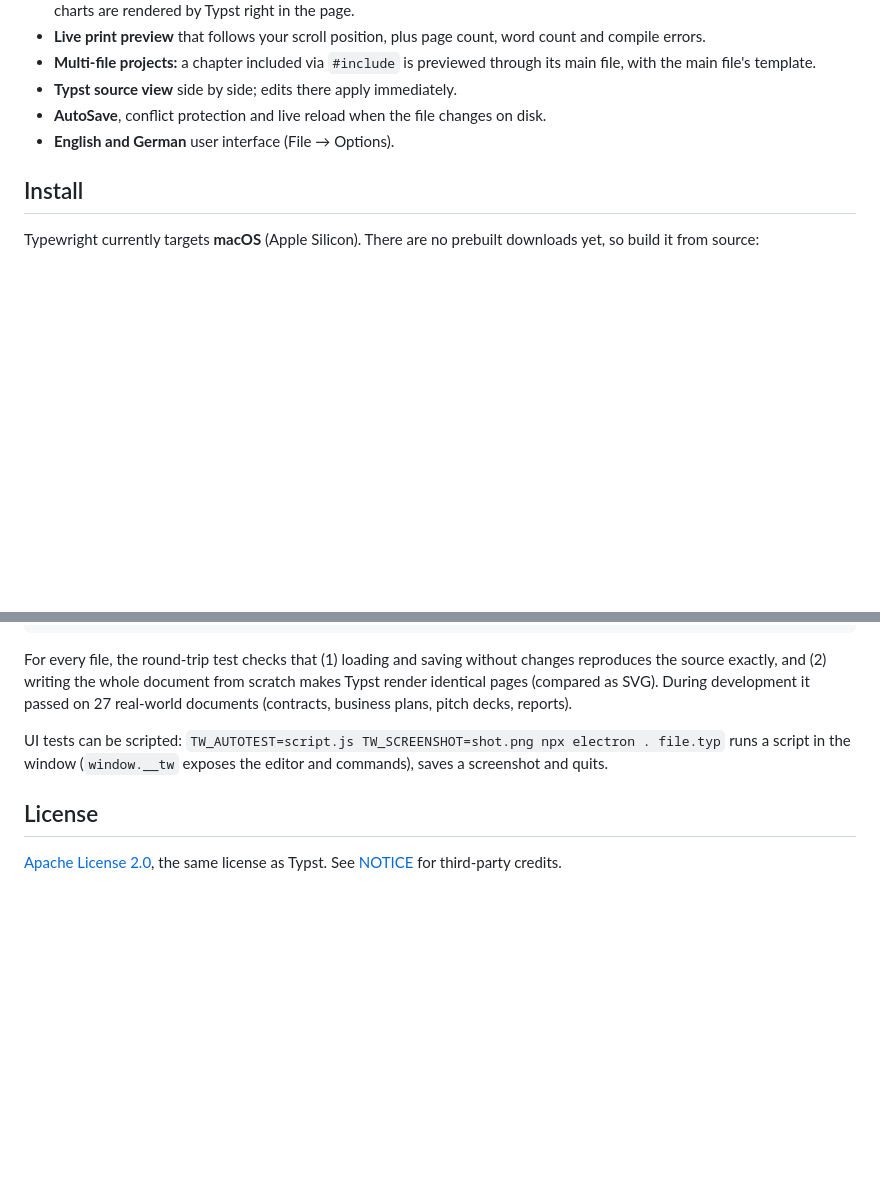
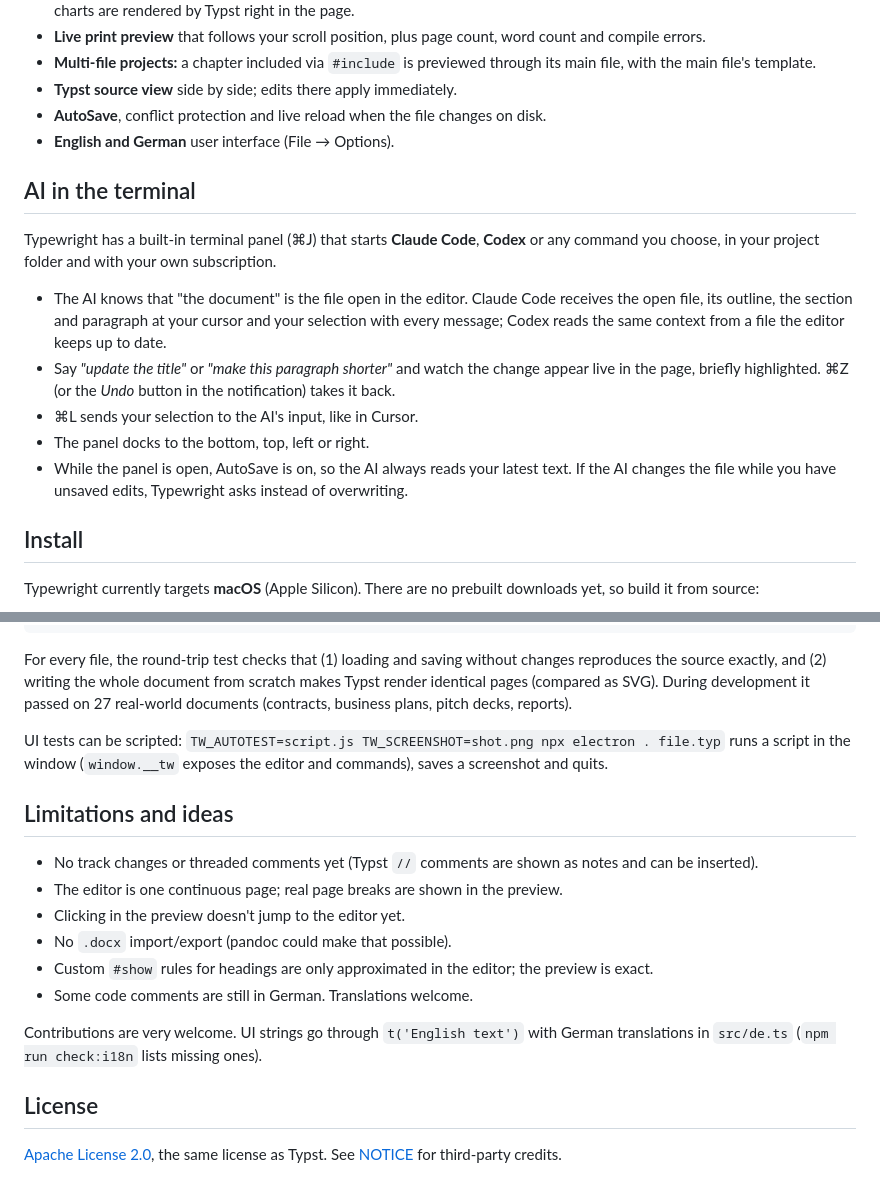
Before and after one commit to MHU92/typewright, a Markdown page: README.md, 2 parts joined by grey strips. Rendered like a GitHub page; blank space fills up the shorter version.

Commit message:
README: AI terminal, limitations and ideas

```diff
--- a/README.md
+++ b/README.md
@@ -32,6 +32,16 @@ Huge thanks to Laurenz Mädje, Martin Haug and everyone who builds Typst. If you
 - **Typst source view** side by side; edits there apply immediately.
 - **AutoSave**, conflict protection and live reload when the file changes on disk.
 - **English and German** user interface (File → Options).
+
+## AI in the terminal
+
+Typewright has a built-in terminal panel (⌘J) that starts **Claude Code**, **Codex** or any command you choose, in your project folder and with your own subscription.
+
+- The AI knows that "the document" is the file open in the editor. Claude Code receives the open file, its outline, the section and paragraph at your cursor and your selection with every message; Codex reads the same context from a file the editor keeps up to date.
+- Say *"update the title"* or *"make this paragraph shorter"* and watch the change appear live in the page, briefly highlighted. ⌘Z (or the *Undo* button in the notification) takes it back.
+- ⌘L sends your selection to the AI's input, like in Cursor.
+- The panel docks to the bottom, top, left or right.
+- While the panel is open, AutoSave is on, so the AI always reads your latest text. If the AI changes the file while you have unsaved edits, Typewright asks instead of overwriting.
 
 ## Install
 
@@ -74,6 +84,17 @@ For every file, the round-trip test checks that (1) loading and saving without c
 
 UI tests can be scripted: `TW_AUTOTEST=script.js TW_SCREENSHOT=shot.png npx electron . file.typ` runs a script in the window (`window.__tw` exposes the editor and commands), saves a screenshot and quits.
 
+## Limitations and ideas
+
+- No track changes or threaded comments yet (Typst `//` comments are shown as notes and can be inserted).
+- The editor is one continuous page; real page breaks are shown in the preview.
+- Clicking in the preview doesn't jump to the editor yet.
+- No `.docx` import/export (pandoc could make that possible).
+- Custom `#show` rules for headings are only approximated in the editor; the preview is exact.
+- Some code comments are still in German. Translations welcome.
+
+Contributions are very welcome. UI strings go through `t('English text')` with German translations in `src/de.ts` (`npm run check:i18n` lists missing ones).
+
 ## License
 
 [Apache License 2.0](LICENSE), the same license as Typst. See [NOTICE](NOTICE) for third-party credits.
```
